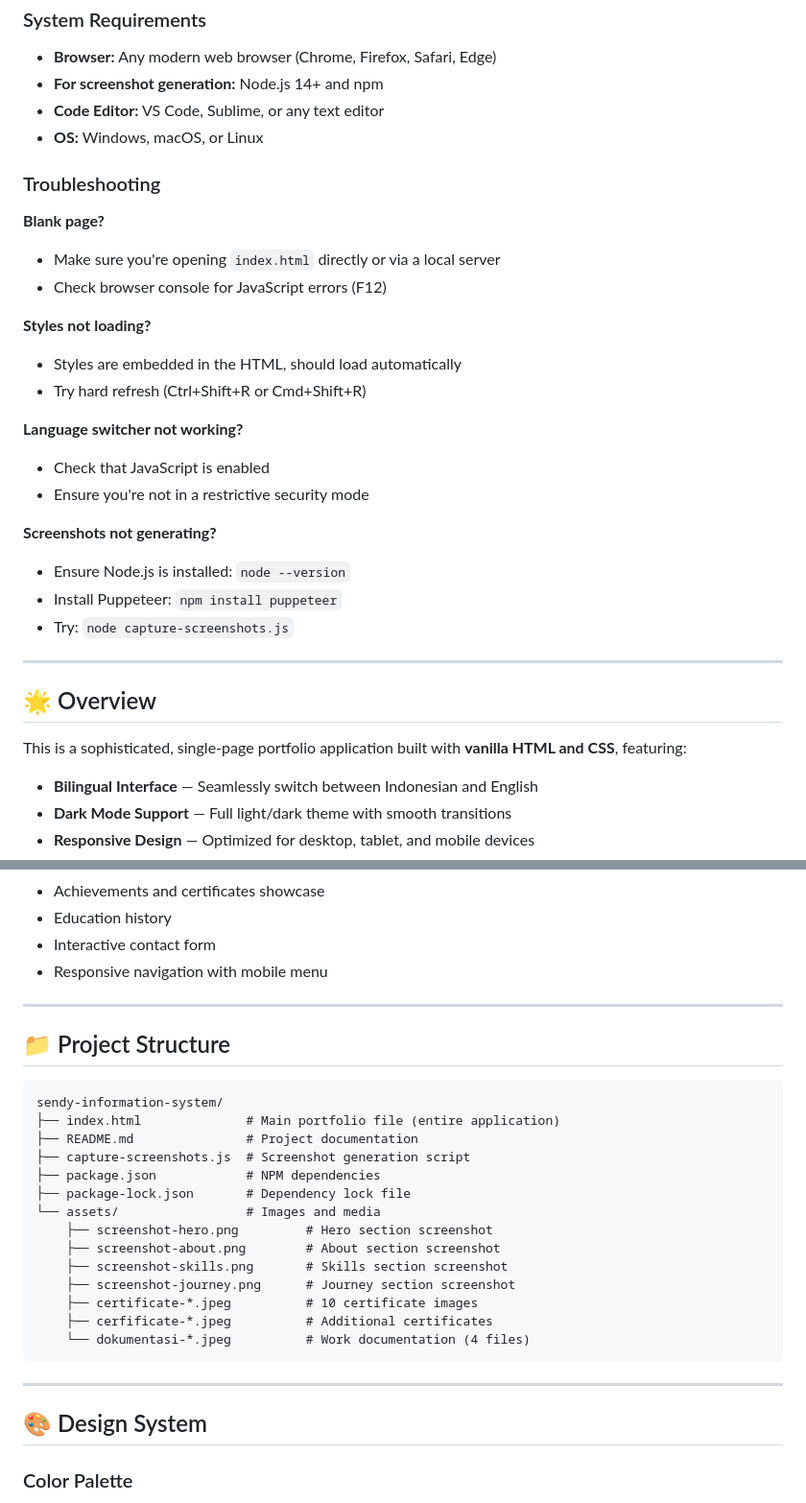
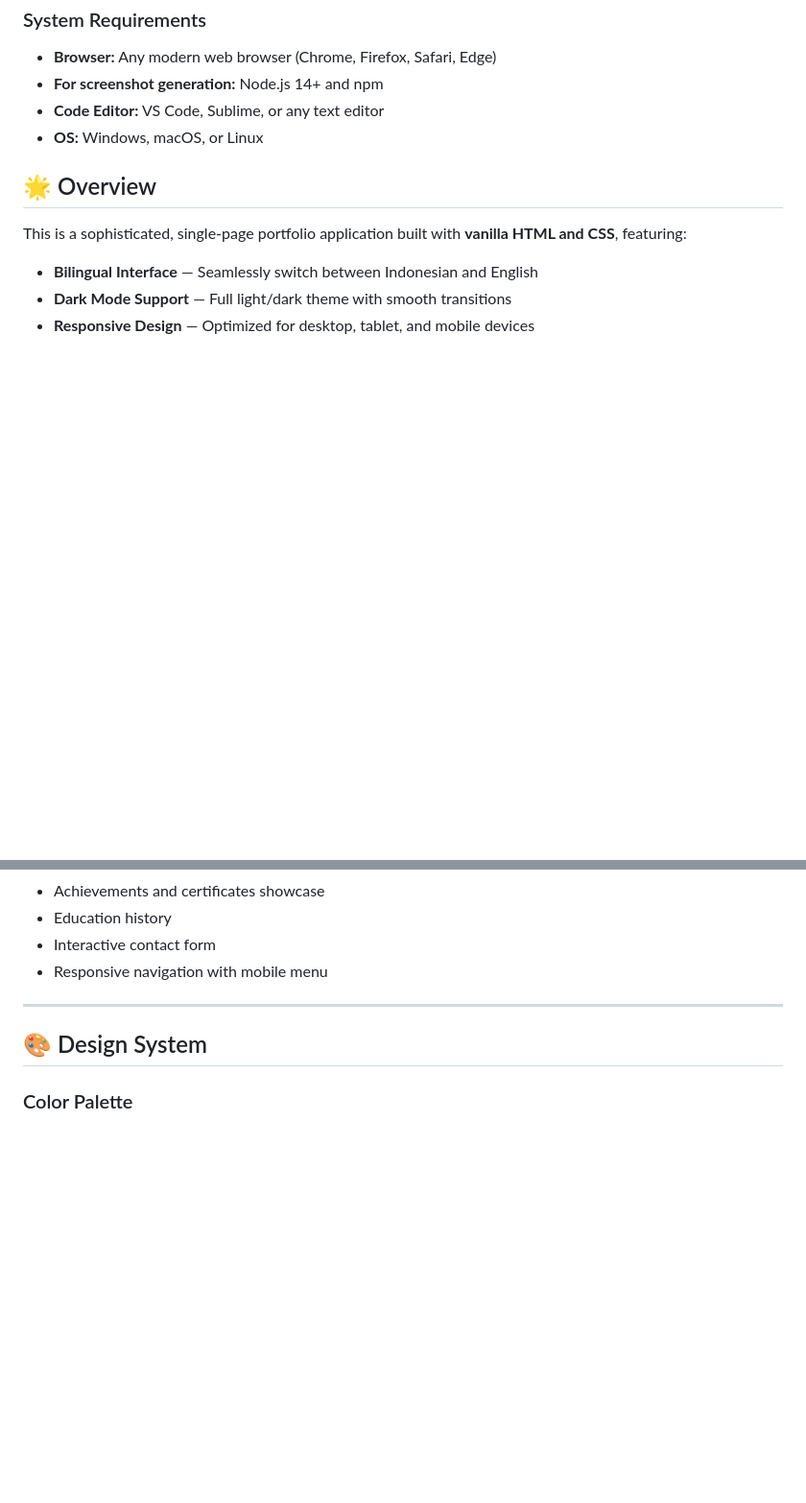
Before and after one commit to sendyoktovia-25/sendy-information-system, a Markdown page: README.md, 2 parts joined by grey strips. Shown at 96% size. Rendered like a GitHub page; blank space fills up the shorter version.

````diff
--- a/README.md
+++ b/README.md
@@ -234,31 +191,6 @@ Once the portfolio is running:
 - **Code Editor:** VS Code, Sublime, or any text editor
 - **OS:** Windows, macOS, or Linux
 
-### Troubleshooting
-
-**Blank page?**
-
-- Make sure you're opening `index.html` directly or via a local server
-- Check browser console for JavaScript errors (F12)
-
-**Styles not loading?**
-
-- Styles are embedded in the HTML, should load automatically
-- Try hard refresh (Ctrl+Shift+R or Cmd+Shift+R)
-
-**Language switcher not working?**
-
-- Check that JavaScript is enabled
-- Ensure you're not in a restrictive security mode
-
-**Screenshots not generating?**
-
-- Ensure Node.js is installed: `node --version`
-- Install Puppeteer: `npm install puppeteer`
-- Try: `node capture-screenshots.js`
-
----
-
 ## 🌟 Overview
 
 This is a sophisticated, single-page portfolio application built with **vanilla HTML and CSS**, featuring:
@@ -281,27 +213,6 @@ This is a sophisticated, single-page portfolio application built with **vanilla
 - Education history
 - Interactive contact form
 - Responsive navigation with mobile menu
-
----
-
-## 📁 Project Structure
-
-```
-sendy-information-system/
-├── index.html              # Main portfolio file (entire application)
-├── README.md               # Project documentation
-├── capture-screenshots.js  # Screenshot generation script
-├── package.json            # NPM dependencies
-├── package-lock.json       # Dependency lock file
-└── assets/                 # Images and media
-    ├── screenshot-hero.png         # Hero section screenshot
-    ├── screenshot-about.png        # About section screenshot
-    ├── screenshot-skills.png       # Skills section screenshot
-    ├── screenshot-journey.png      # Journey section screenshot
-    ├── certificate-*.jpeg          # 10 certificate images
-    ├── cerfificate-*.jpeg          # Additional certificates
-    └── dokumentasi-*.jpeg          # Work documentation (4 files)
-```
 
 ---
 
````
Also changed, not shown: other parts of README.md (+0 -107 lines).
